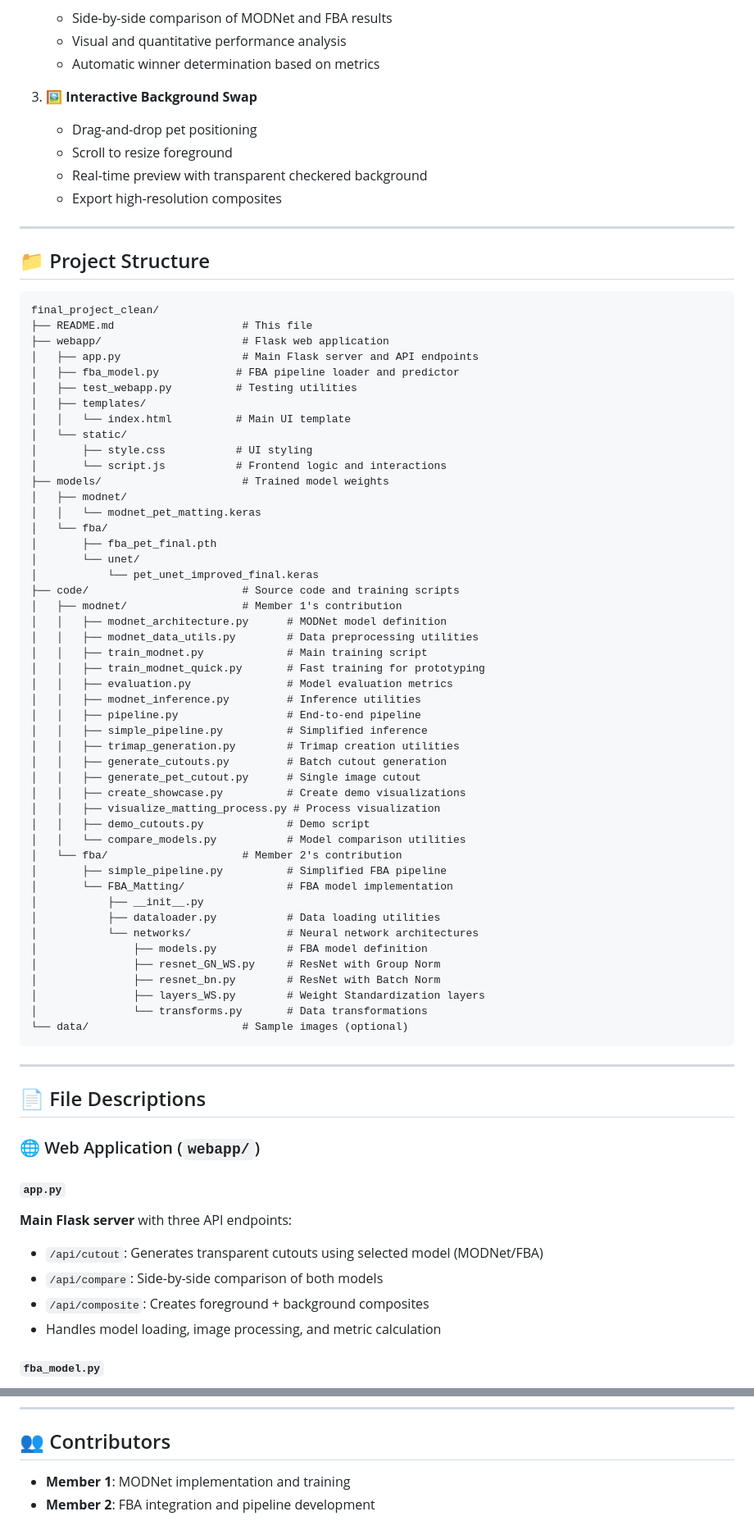
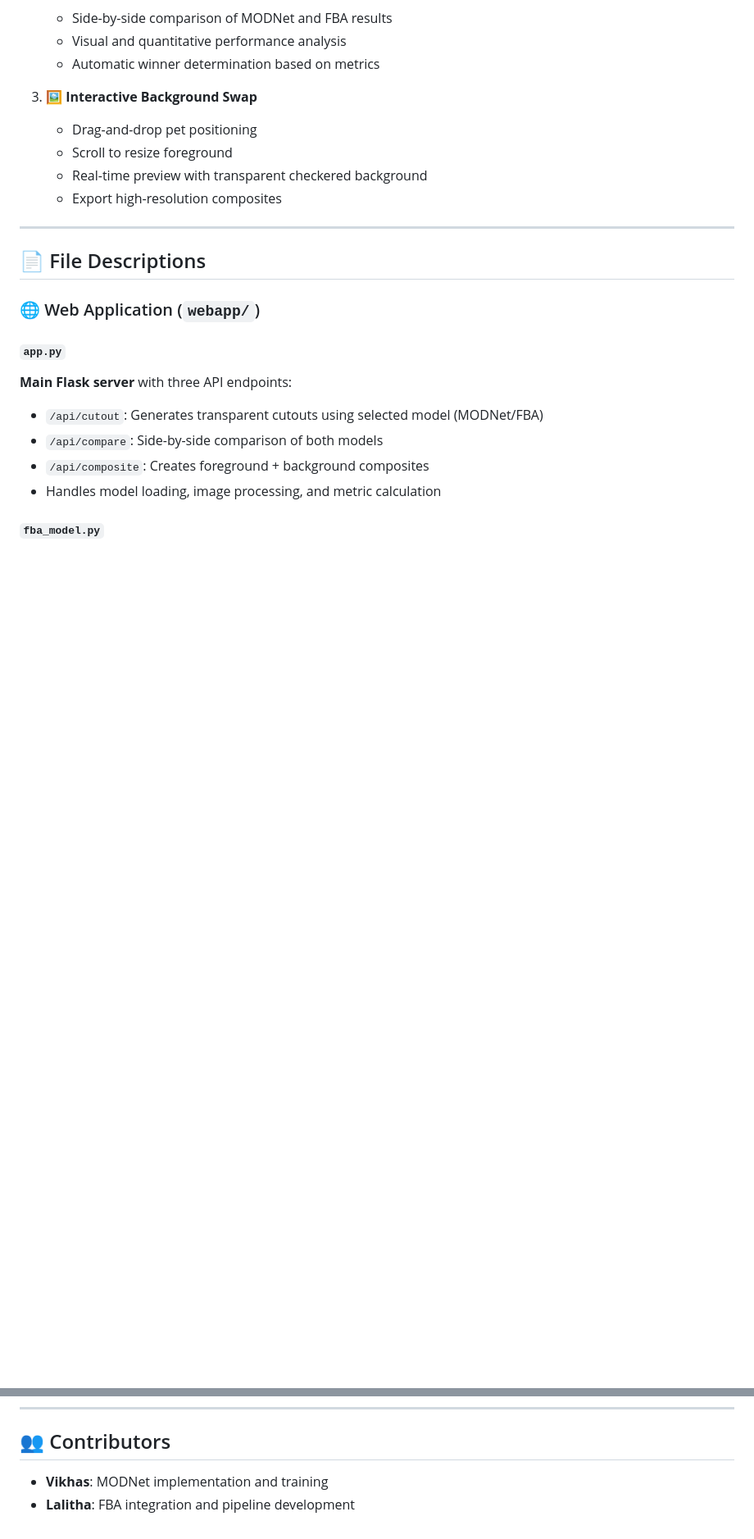
Before and after one commit to Vikhas/pet-segmentation, a Markdown page: README.md, 2 parts joined by grey strips. Shown: that part at 82% size. Drawn GitHub-style; blank space fills up the shorter version.

Commit message:
Update team member names in README.md

````diff
--- a/README.md
+++ b/README.md
@@ -52,60 +52,6 @@ This is a **2-member collaborative project** with clearly distinct contributions
    - Scroll to resize foreground
    - Real-time preview with transparent checkered background
    - Export high-resolution composites
-
----
-
-## 📁 Project Structure
-
-```
-final_project_clean/
-├── README.md                    # This file
-├── webapp/                      # Flask web application
-│   ├── app.py                   # Main Flask server and API endpoints
-│   ├── fba_model.py            # FBA pipeline loader and predictor
-│   ├── test_webapp.py          # Testing utilities
-│   ├── templates/
-│   │   └── index.html          # Main UI template
-│   └── static/
-│       ├── style.css           # UI styling
-│       └── script.js           # Frontend logic and interactions
-├── models/                      # Trained model weights
-│   ├── modnet/
-│   │   └── modnet_pet_matting.keras
-│   └── fba/
-│       ├── fba_pet_final.pth
-│       └── unet/
-│           └── pet_unet_improved_final.keras
-├── code/                        # Source code and training scripts
-│   ├── modnet/                  # Member 1's contribution
-│   │   ├── modnet_architecture.py      # MODNet model definition
-│   │   ├── modnet_data_utils.py        # Data preprocessing utilities
-│   │   ├── train_modnet.py             # Main training script
-│   │   ├── train_modnet_quick.py       # Fast training for prototyping
-│   │   ├── evaluation.py               # Model evaluation metrics
-│   │   ├── modnet_inference.py         # Inference utilities
-│   │   ├── pipeline.py                 # End-to-end pipeline
-│   │   ├── simple_pipeline.py          # Simplified inference
-│   │   ├── trimap_generation.py        # Trimap creation utilities
-│   │   ├── generate_cutouts.py         # Batch cutout generation
-│   │   ├── generate_pet_cutout.py      # Single image cutout
-│   │   ├── create_showcase.py          # Create demo visualizations
-│   │   ├── visualize_matting_process.py # Process visualization
-│   │   ├── demo_cutouts.py             # Demo script
-│   │   └── compare_models.py           # Model comparison utilities
-│   └── fba/                     # Member 2's contribution
-│       ├── simple_pipeline.py          # Simplified FBA pipeline
-│       └── FBA_Matting/                # FBA model implementation
-│           ├── __init__.py
-│           ├── dataloader.py           # Data loading utilities
-│           └── networks/               # Neural network architectures
-│               ├── models.py           # FBA model definition
-│               ├── resnet_GN_WS.py     # ResNet with Group Norm
-│               ├── resnet_bn.py        # ResNet with Batch Norm
-│               ├── layers_WS.py        # Weight Standardization layers
-│               └── transforms.py       # Data transformations
-└── data/                        # Sample images (optional)
-```
 
 ---
 
@@ -285,5 +231,5 @@ This project is for educational purposes.
 
 ## 👥 Contributors
 
-- **Member 1**: MODNet implementation and training
-- **Member 2**: FBA integration and pipeline development
+- **Vikhas**: MODNet implementation and training
+- **Lalitha**: FBA integration and pipeline development
````
Also changed, not shown: other parts of README.md (+2 -2 lines).
